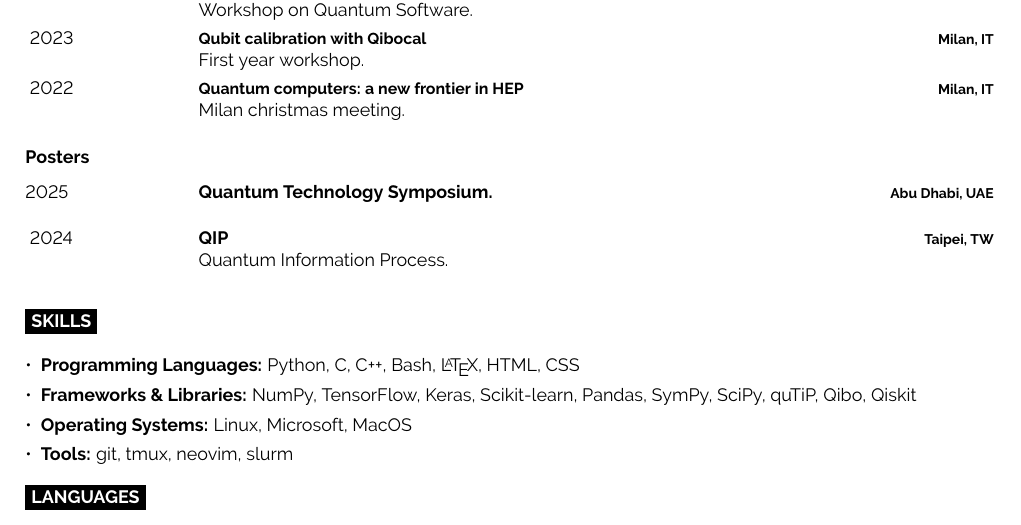
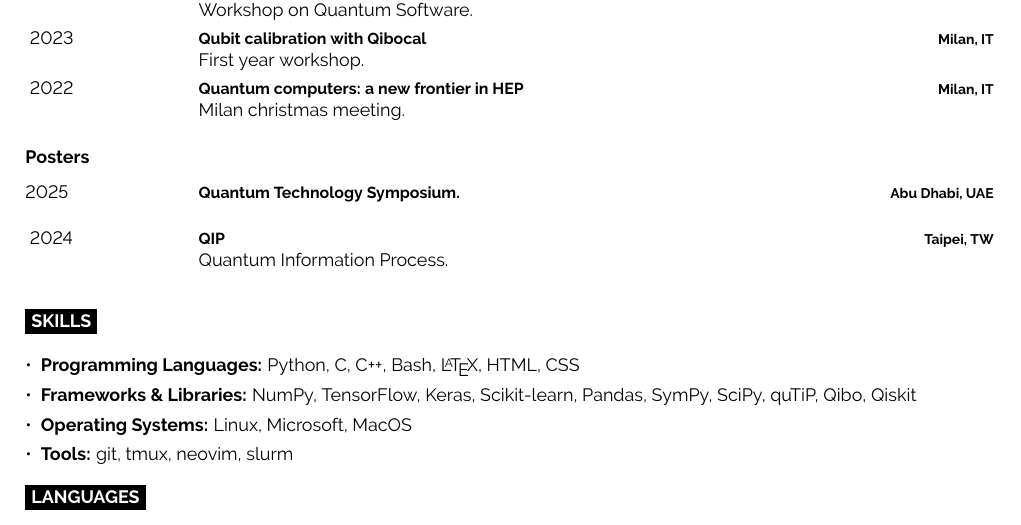
Before and after one commit to Edoardo-Pedicillo/curriculum, a LaTeX document (main.tex): part of page 2 of 2, cut so that both start at the same text. Compiled offline with pdfLaTeX.

Commit message:
change fonts

```diff
--- a/main.tex
+++ b/main.tex
@@ -289,13 +289,13 @@ create efficient and personalized workflows.
 \begin{entrylist}
     \entry
         {2025}
-        {Quantum Technology Symposium.}
+        {\small{Quantum Technology Symposium.}}
         {Abu Dhabi, UAE}
         {}
         {}
     \entry
         {2024}
-        {QIP}
+        {\small{QIP}}
         {Taipei, TW}
         {Quantum Information Process.}
         {}
```
Also changed, not shown: curriculum_Edoardo_Pedicillo.pdf.
